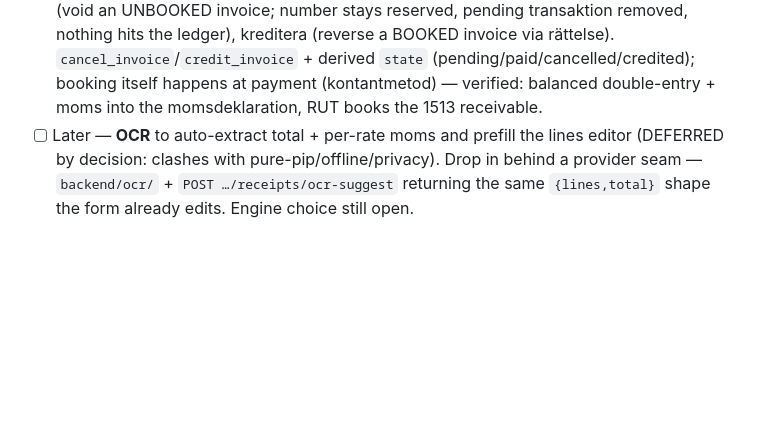
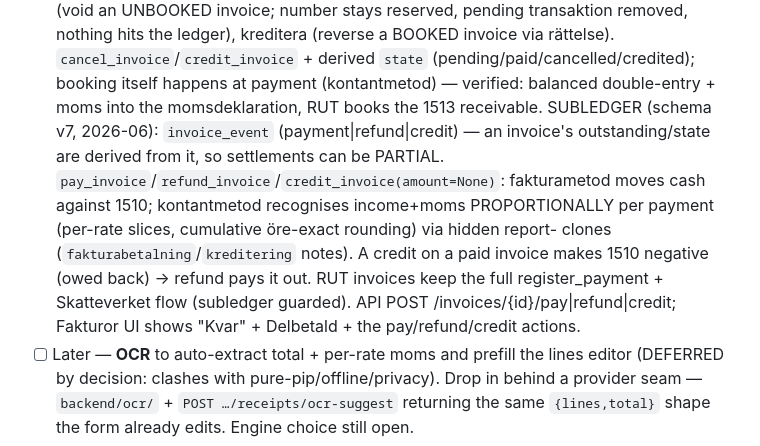
Before and after one commit to Gurglamesh/BokYup, a Markdown page: CLAUDE.md, the part around the change. Rendered like a GitHub page; blank space fills up the shorter version.

Commit message:
docs: record the invoice settlement subledger (partials/refunds) in CLAUDE.md
Co-Authored-By: Claude Opus 4.8 <noreply@anthropic.com>
Claude-Session: https://claude.ai/code/session_01D28E1aVaDF7mt6RNAPTxrm

```diff
--- a/CLAUDE.md
+++ b/CLAUDE.md
@@ -243,6 +243,16 @@ Envelope encryption, pure-Python (`argon2-cffi` + `cryptography`):
       (pending/paid/cancelled/credited); booking itself happens at payment
       (kontantmetod) — verified: balanced double-entry + moms into the
       momsdeklaration, RUT books the 1513 receivable.
+      SUBLEDGER (schema v7, 2026-06): `invoice_event` (payment|refund|credit) — an
+      invoice's outstanding/state are derived from it, so settlements can be PARTIAL.
+      `pay_invoice`/`refund_invoice`/`credit_invoice(amount=None)`: fakturametod
+      moves cash against 1510; kontantmetod recognises income+moms PROPORTIONALLY per
+      payment (per-rate slices, cumulative öre-exact rounding) via hidden report-
+      clones (`fakturabetalning`/`kreditering` notes). A credit on a paid invoice
+      makes 1510 negative (owed back) → refund pays it out. RUT invoices keep the full
+      register_payment + Skatteverket flow (subledger guarded). API POST
+      /invoices/{id}/pay|refund|credit; Fakturor UI shows "Kvar" + Delbetald + the
+      pay/refund/credit actions.
 - [ ] Later — **OCR** to auto-extract total + per-rate moms and prefill the lines editor
       (DEFERRED by decision: clashes with pure-pip/offline/privacy). Drop in behind a
       provider seam — `backend/ocr/` + `POST …/receipts/ocr-suggest` returning the same
```
